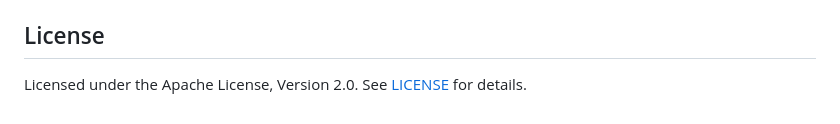
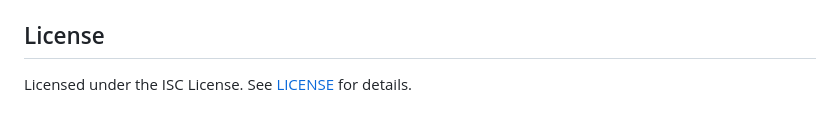
Before and after one commit to mjgil-wasm/gowasm, a Markdown page: README.md, the part around the change. GitHub-like rendering.

Commit message:
Update README license text to ISC

```diff
--- a/README.md
+++ b/README.md
@@ -136,5 +136,4 @@ supported target.
 
 ## License
 
-Licensed under the Apache License, Version 2.0. See [LICENSE](./LICENSE) for
-details.
+Licensed under the ISC License. See [LICENSE](./LICENSE) for details.
```
